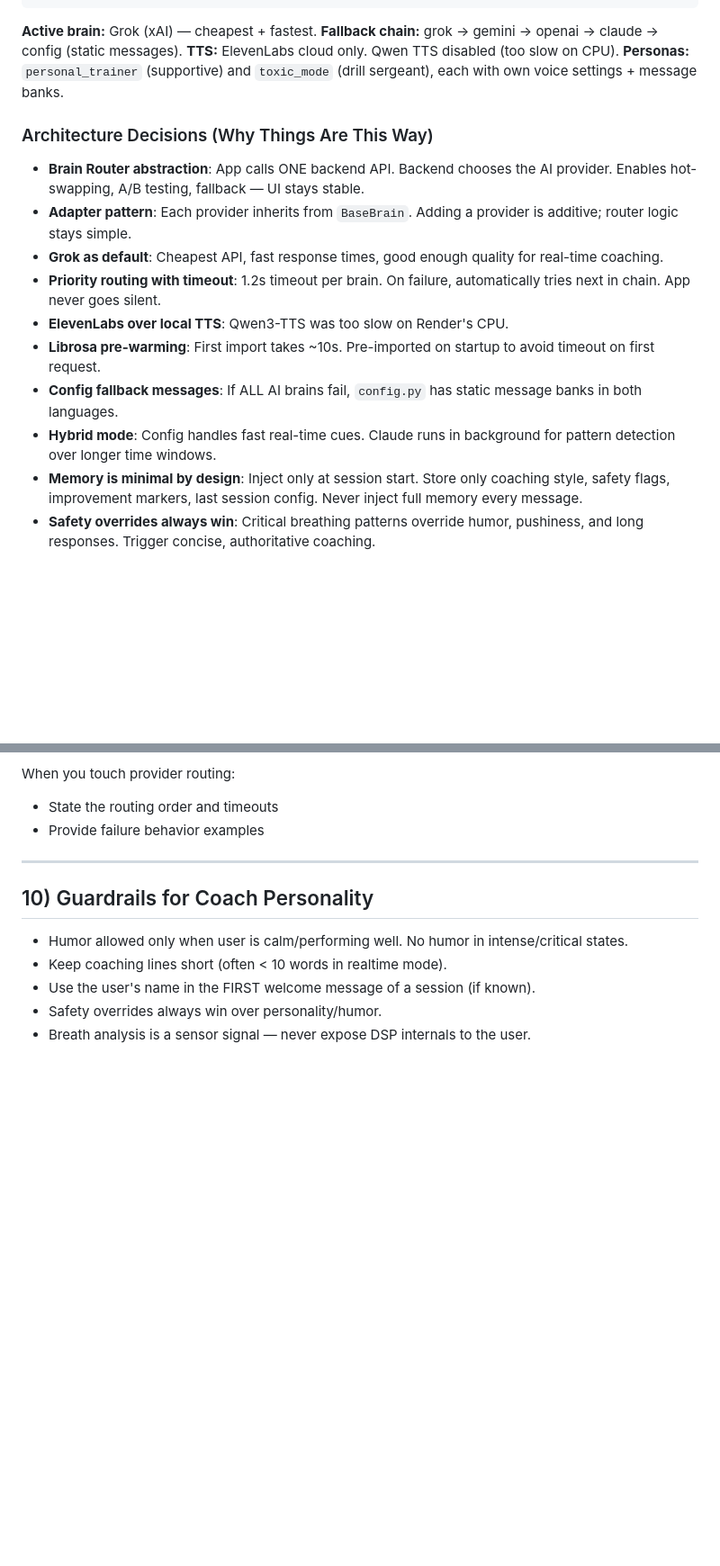
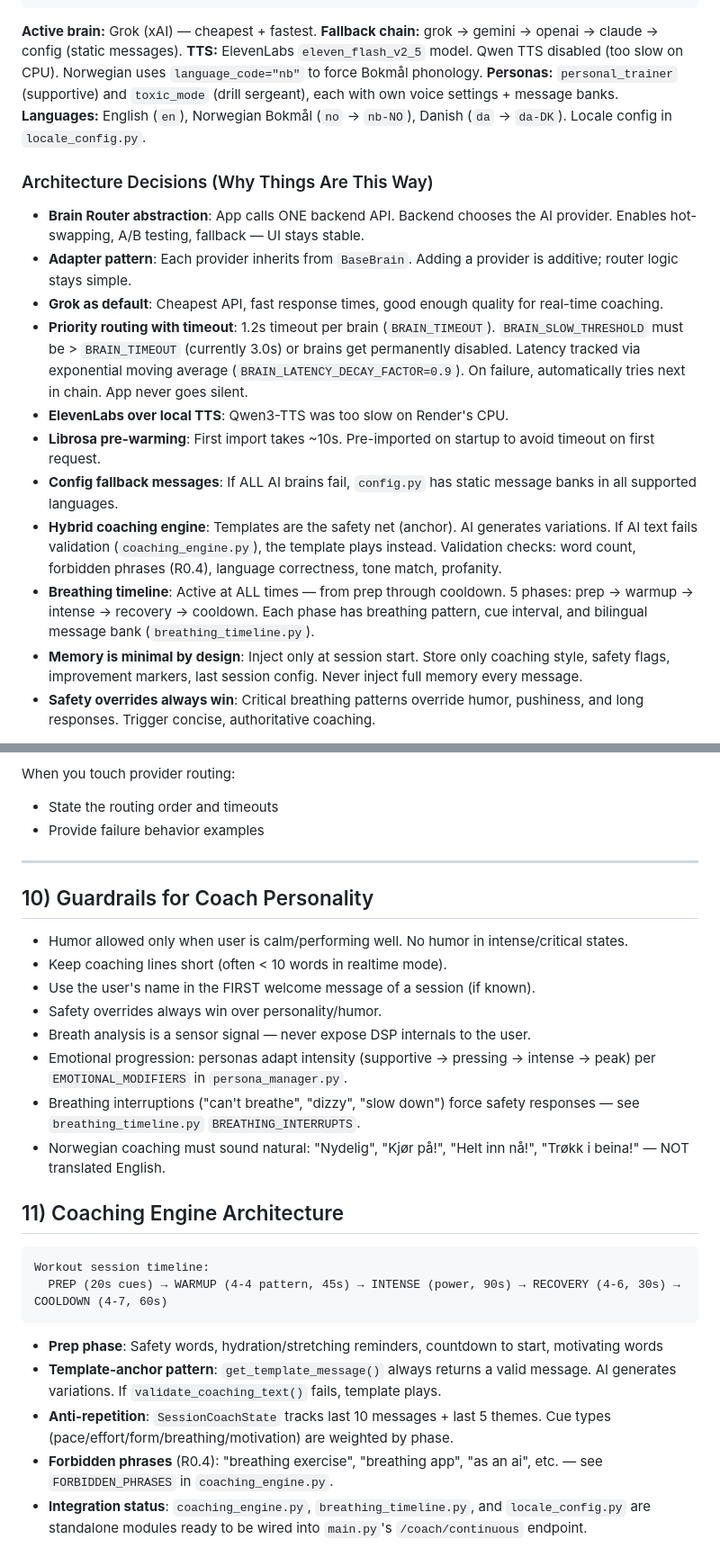
Before and after one commit to 98Mvg/treningscoach-backend, a Markdown page: CLAUDE.md, 2 parts joined by grey strips. Shown at 90% size. Drawn GitHub-style; blank space fills up the shorter version.

````diff
--- a/CLAUDE.md
+++ b/CLAUDE.md
@@ -40,19 +40,21 @@ iOS App plays audio through speaker
 
 **Active brain:** Grok (xAI) — cheapest + fastest.
 **Fallback chain:** grok → gemini → openai → claude → config (static messages).
-**TTS:** ElevenLabs cloud only. Qwen TTS disabled (too slow on CPU).
+**TTS:** ElevenLabs `eleven_flash_v2_5` model. Qwen TTS disabled (too slow on CPU). Norwegian uses `language_code="nb"` to force Bokmål phonology.
 **Personas:** `personal_trainer` (supportive) and `toxic_mode` (drill sergeant), each with own voice settings + message banks.
+**Languages:** English (`en`), Norwegian Bokmål (`no` → `nb-NO`), Danish (`da` → `da-DK`). Locale config in `locale_config.py`.
 
 ### Architecture Decisions (Why Things Are This Way)
 
 - **Brain Router abstraction**: App calls ONE backend API. Backend chooses the AI provider. Enables hot-swapping, A/B testing, fallback — UI stays stable.
 - **Adapter pattern**: Each provider inherits from `BaseBrain`. Adding a provider is additive; router logic stays simple.
 - **Grok as default**: Cheapest API, fast response times, good enough quality for real-time coaching.
-- **Priority routing with timeout**: 1.2s timeout per brain. On failure, automatically tries next in chain. App never goes silent.
+- **Priority routing with timeout**: 1.2s timeout per brain (`BRAIN_TIMEOUT`). `BRAIN_SLOW_THRESHOLD` must be > `BRAIN_TIMEOUT` (currently 3.0s) or brains get permanently disabled. Latency tracked via exponential moving average (`BRAIN_LATENCY_DECAY_FACTOR=0.9`). On failure, automatically tries next in chain. App never goes silent.
 - **ElevenLabs over local TTS**: Qwen3-TTS was too slow on Render's CPU.
 - **Librosa pre-warming**: First import takes ~10s. Pre-imported on startup to avoid timeout on first request.
-- **Config fallback messages**: If ALL AI brains fail, `config.py` has static message banks in both languages.
-- **Hybrid mode**: Config handles fast real-time cues. Claude runs in background for pattern detection over longer time windows.
+- **Config fallback messages**: If ALL AI brains fail, `config.py` has static message banks in all supported languages.
+- **Hybrid coaching engine**: Templates are the safety net (anchor). AI generates variations. If AI text fails validation (`coaching_engine.py`), the template plays instead. Validation checks: word count, forbidden phrases (R0.4), language correctness, tone match, profanity.
+- **Breathing timeline**: Active at ALL times — from prep through cooldown. 5 phases: prep → warmup → intense → recovery → cooldown. Each phase has breathing pattern, cue interval, and bilingual message bank (`breathing_timeline.py`).
 - **Memory is minimal by design**: Inject only at session start. Store only coaching style, safety flags, improvement markers, last session config. Never inject full memory every message.
 - **Safety overrides always win**: Critical breathing patterns override humor, pushiness, and long responses. Trigger concise, authoritative coaching.
 
@@ -398,3 +439,19 @@ When you touch provider routing:
 - Use the user's name in the FIRST welcome message of a session (if known).
 - Safety overrides always win over personality/humor.
 - Breath analysis is a sensor signal — never expose DSP internals to the user.
+- Emotional progression: personas adapt intensity (supportive → pressing → intense → peak) per `EMOTIONAL_MODIFIERS` in `persona_manager.py`.
+- Breathing interruptions ("can't breathe", "dizzy", "slow down") force safety responses — see `breathing_timeline.py` `BREATHING_INTERRUPTS`.
+- Norwegian coaching must sound natural: "Nydelig", "Kjør på!", "Helt inn nå!", "Trøkk i beina!" — NOT translated English.
+
+## 11) Coaching Engine Architecture
+
+```
+Workout session timeline:
+  PREP (20s cues) → WARMUP (4-4 pattern, 45s) → INTENSE (power, 90s) → RECOVERY (4-6, 30s) → COOLDOWN (4-7, 60s)
+```
+
+- **Prep phase**: Safety words, hydration/stretching reminders, countdown to start, motivating words
+- **Template-anchor pattern**: `get_template_message()` always returns a valid message. AI generates variations. If `validate_coaching_text()` fails, template plays.
+- **Anti-repetition**: `SessionCoachState` tracks last 10 messages + last 5 themes. Cue types (pace/effort/form/breathing/motivation) are weighted by phase.
+- **Forbidden phrases** (R0.4): "breathing exercise", "breathing app", "as an ai", etc. — see `FORBIDDEN_PHRASES` in `coaching_engine.py`.
+- **Integration status**: `coaching_engine.py`, `breathing_timeline.py`, and `locale_config.py` are standalone modules ready to be wired into `main.py`'s `/coach/continuous` endpoint.
````
Also changed, not shown: other parts of CLAUDE.md (+42 -3 lines).
